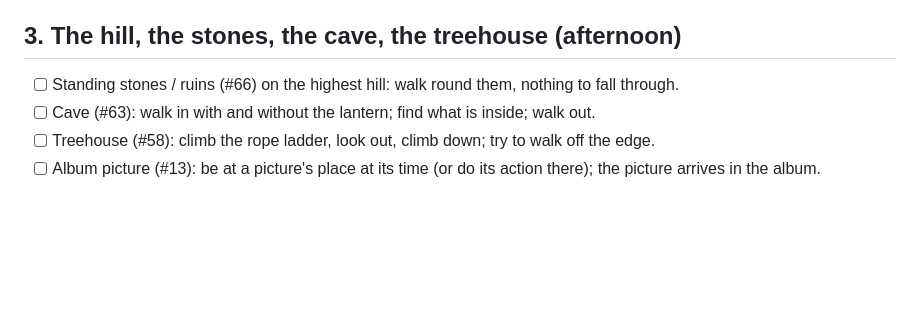
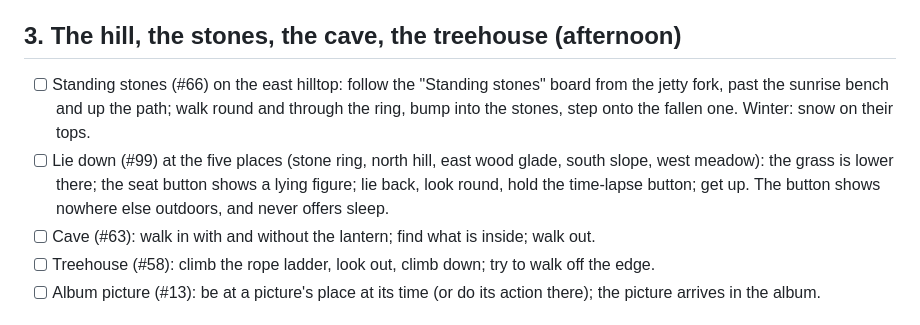
Before and after one commit to tmelcr-crypto/POND5, a Markdown page: docs/TEST_WALKTHROUGH.md, the part around the change. GitHub-like rendering; blank space fills up the shorter version.

```diff
--- a/docs/TEST_WALKTHROUGH.md
+++ b/docs/TEST_WALKTHROUGH.md
@@ -47,7 +47,8 @@ Before you start: settings panel, Reset progress (#75), confirm. Reload the page
 - [ ] Time-lapse (#79) while sitting or lying: hold it; the sun and clouds move; letting go returns to normal speed.
 
 ## 3. The hill, the stones, the cave, the treehouse (afternoon)
-- [ ] Standing stones / ruins (#66) on the highest hill: walk round them, nothing to fall through.
+- [ ] Standing stones (#66) on the east hilltop: follow the "Standing stones" board from the jetty fork, past the sunrise bench and up the path; walk round and through the ring, bump into the stones, step onto the fallen one. Winter: snow on their tops.
+- [ ] Lie down (#99) at the five places (stone ring, north hill, east wood glade, south slope, west meadow): the grass is lower there; the seat button shows a lying figure; lie back, look round, hold the time-lapse button; get up. The button shows nowhere else outdoors, and never offers sleep.
 - [ ] Cave (#63): walk in with and without the lantern; find what is inside; walk out.
 - [ ] Treehouse (#58): climb the rope ladder, look out, climb down; try to walk off the edge.
 - [ ] Album picture (#13): be at a picture's place at its time (or do its action there); the picture arrives in the album.
```
Also changed, not shown: README.md (+14 -1 lines).
